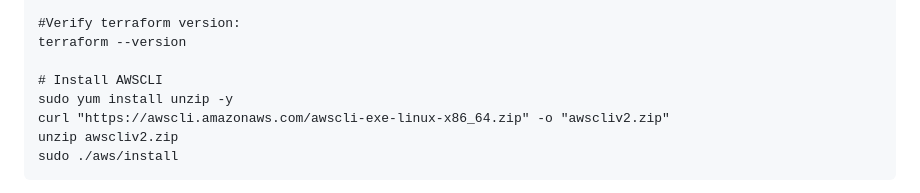
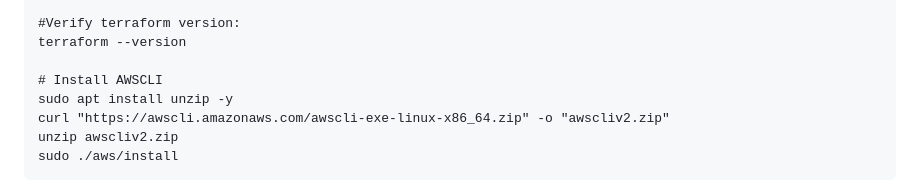
Before and after one commit to sravireddy9988/aws-2-tier-project, a Markdown page: README.md, the part around the change. GitHub-like rendering.

```diff
--- a/README.md
+++ b/README.md
@@ -81,7 +81,7 @@ sudo apt update && sudo apt install terraform
 terraform --version
 
 # Install AWSCLI
-sudo yum install unzip -y
+sudo apt install unzip -y
 curl "https://awscli.amazonaws.com/awscli-exe-linux-x86_64.zip" -o "awscliv2.zip"
 unzip awscliv2.zip
 sudo ./aws/install
```
